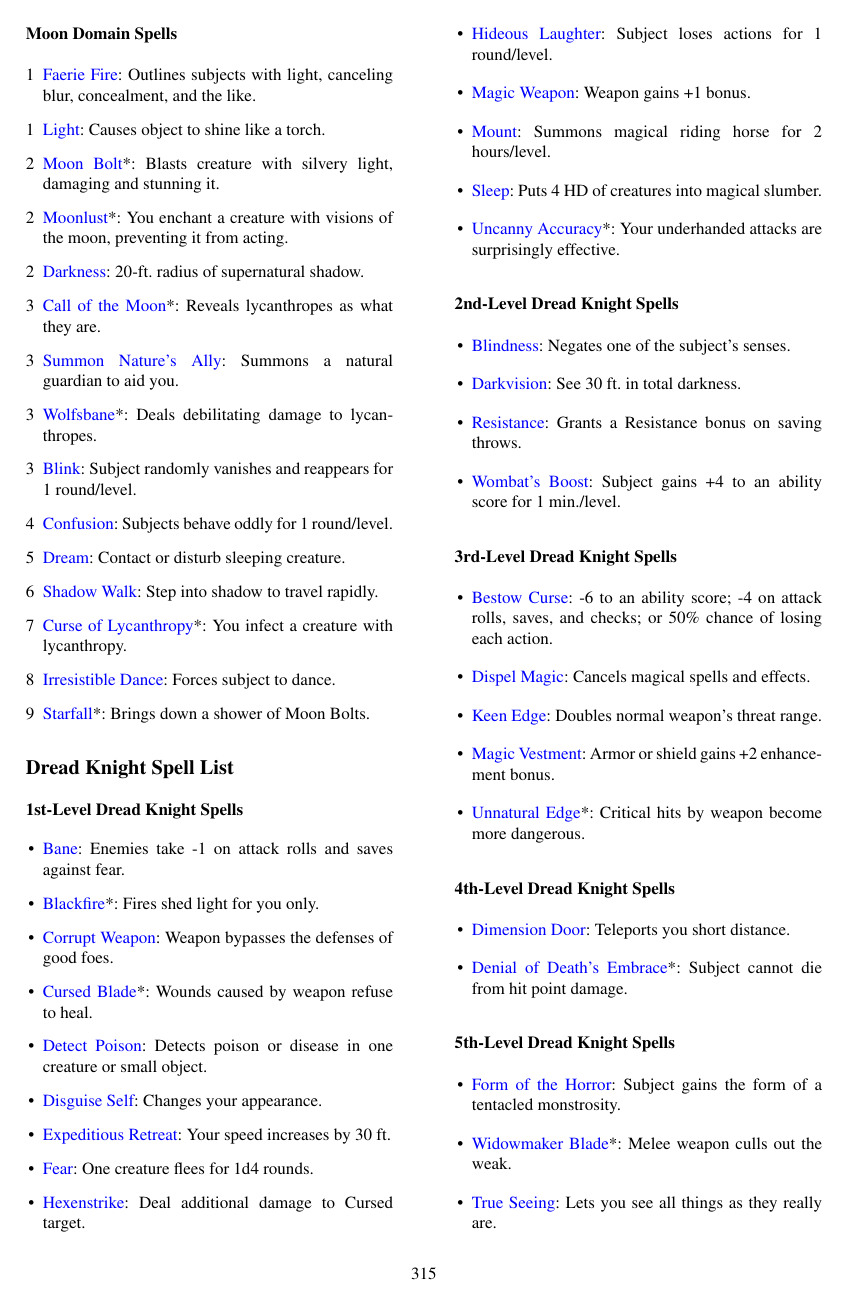
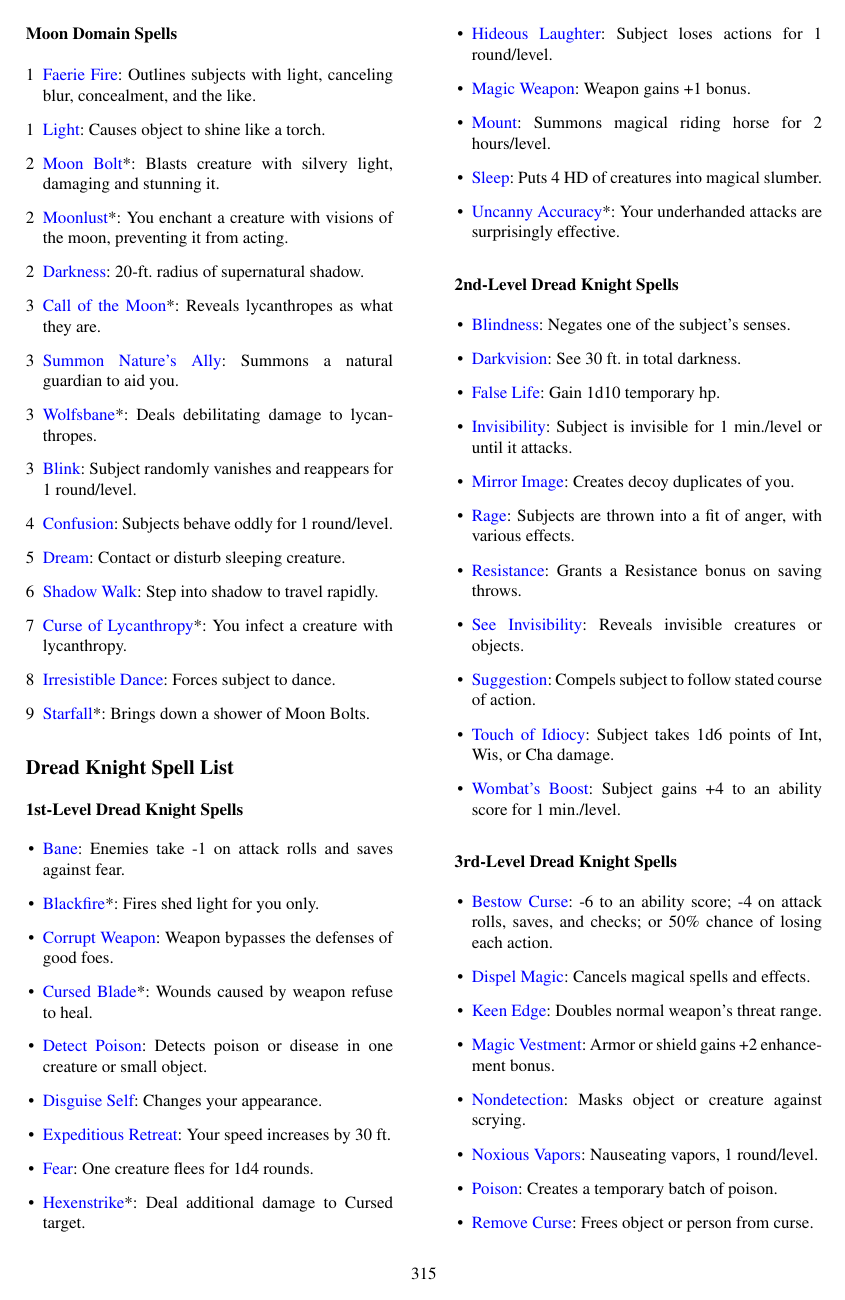
Before and after one commit to Ernir/VancianToPsionics, a LaTeX document (ArcaneToPsionics.tex, which reads NewSpellLists.tex): page 316 of 328 before the commit and page 316 of 329 after it. Compiled offline with pdfLaTeX.

Commit message:
Dread Knight spell list updated

```diff
--- a/NewSpellLists.tex
+++ b/NewSpellLists.tex
@@ -92,7 +92,14 @@ As a swift action, you can expend your magical focus to have any weapons you use
 \begin{list}{\labelitemi}{\leftmargin=1em}
 \item \nameref{Spell:Blindness}: Negates one of the subject's senses.
 \item \nameref{Spell:Darkvision}: See 30 ft. in total darkness.
+\item \nameref{Spell:FalseLife}: Gain 1d10 temporary hp.
+\item \nameref{Spell:Invisibility}: Subject is invisible for 1 min./level or until it attacks.
+\item \nameref{Spell:MirrorImage}: Creates decoy duplicates of you.
+\item \nameref{Spell:Rage}: Subjects are thrown into a fit of anger, with various effects.
 \item \nameref{Spell:Resistance}: Grants a Resistance bonus on saving throws.
+\item \nameref{Spell:SeeInvisibility}: Reveals invisible creatures or objects.
+\item \nameref{Spell:Suggestion}: Compels subject to follow stated course of action.
+\item \nameref{Spell:TouchOfIdiocy}: Subject takes 1d6 points of Int, Wis, or Cha damage.
 \item \nameref{Spell:WombatsBoost}: Subject gains +4 to an ability score for 1 min./level.
 \end{list}
 \subsubsection{3rd-Level Dread Knight Spells}
@@ -101,4 +108,9 @@ As a swift action, you can expend your magical focus to have any weapons you use
 \item \nameref{Spell:DispelMagic}: Cancels magical spells and effects.
 \item \nameref{Spell:KeenEdge}: Doubles normal weapon's threat range.
 \item \nameref{Spell:MagicVestment}: Armor or shield gains +2 enhancement bonus.
+\item \nameref{Spell:Nondetection}: Masks object or creature against scrying.
+\item \nameref{Spell:NoxiousVapors}: Nauseating vapors, 1 round/level.
+\item \nameref{Spell:Poison}: Creates a temporary batch of poison.
+\item \nameref{Spell:RemoveCurse}: Frees object or person from curse.
+\item \nameref{Spell:Slow}: One creature takes only one action/round, -1 to AC, reflex saves, and attack rolls.
 \item \nameref{Spell:UnnaturalEdge}*: Critical hits by weapon become more dangerous.
@@ -105,5 +118,7 @@ As a swift action, you can expend your magical focus to have any weapons you use
 \end{list}
 \subsubsection{4th-Level Dread Knight Spells}
 \begin{list}{\labelitemi}{\leftmargin=1em}
+\item \nameref{Spell:Contagion}: Infects subject with chosen disease.
+\item \nameref{Spell:DetectScrying}: Alerts you of magical eavesdropping.
 \item \nameref{Spell:DimensionDoor}: Teleports you short distance.
 \item \nameref{Spell:DenialOfDeathsEmbrace}*: Subject cannot die from hit point damage.
```
Also changed, not shown: NewSpellLists.tex (14 more changed lines).
